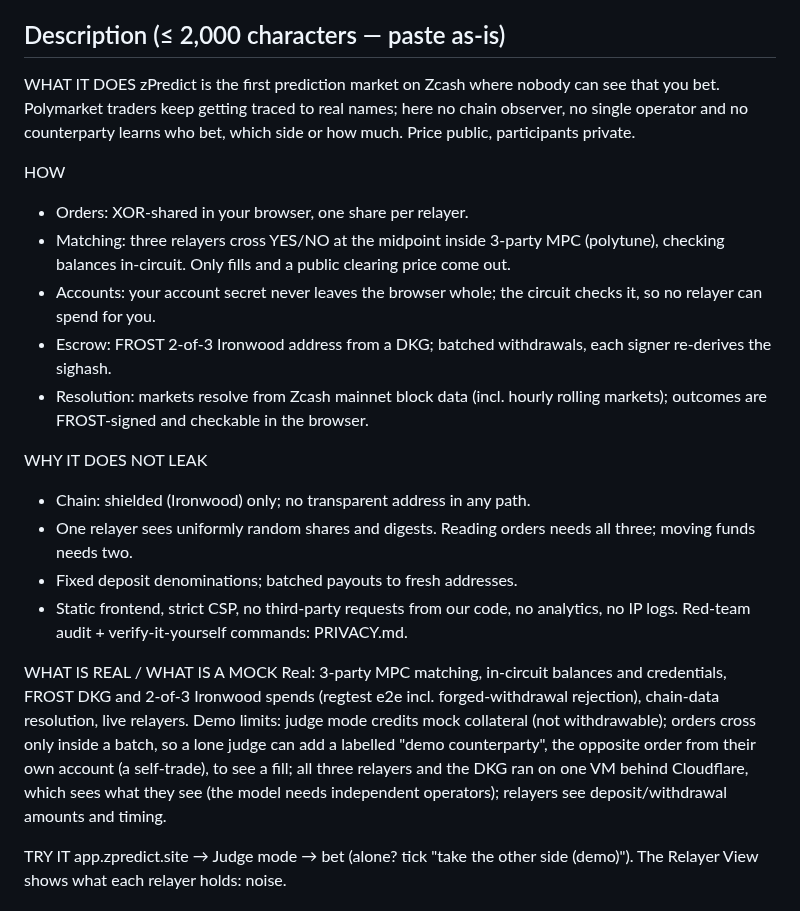
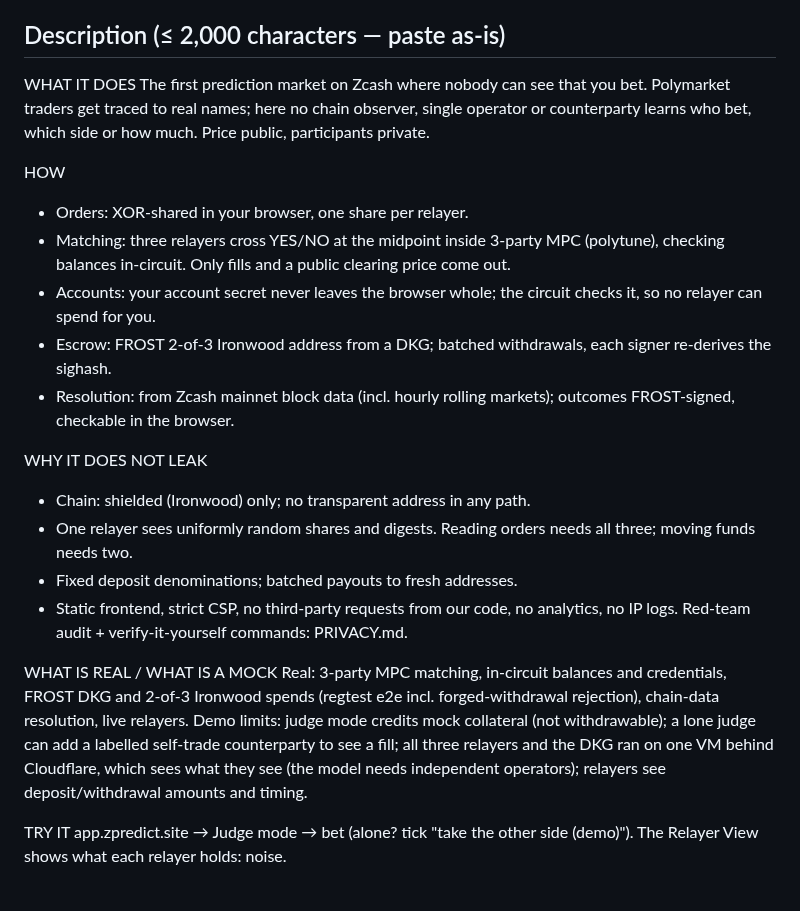
Before and after one commit to zpredict/zpredict, a Markdown page: SUBMISSION.md, the part around the change. GitHub-like rendering.

Commit message:
docs: trim submission description under 2,000 characters

```diff
--- a/SUBMISSION.md
+++ b/SUBMISSION.md
@@ -14,14 +14,14 @@ Text for the ZECATHON submission form. Every sentence must stay true of `main` a
 
 <!-- DESCRIPTION START -->
 WHAT IT DOES
-zPredict is the first prediction market on Zcash where nobody can see that you bet. Polymarket traders keep getting traced to real names; here no chain observer, no single operator and no counterparty learns who bet, which side or how much. Price public, participants private.
+The first prediction market on Zcash where nobody can see that you bet. Polymarket traders get traced to real names; here no chain observer, single operator or counterparty learns who bet, which side or how much. Price public, participants private.
 
 HOW
 - Orders: XOR-shared in your browser, one share per relayer.
 - Matching: three relayers cross YES/NO at the midpoint inside 3-party MPC (polytune), checking balances in-circuit. Only fills and a public clearing price come out.
 - Accounts: your account secret never leaves the browser whole; the circuit checks it, so no relayer can spend for you.
 - Escrow: FROST 2-of-3 Ironwood address from a DKG; batched withdrawals, each signer re-derives the sighash.
-- Resolution: markets resolve from Zcash mainnet block data (incl. hourly rolling markets); outcomes are FROST-signed and checkable in the browser.
+- Resolution: from Zcash mainnet block data (incl. hourly rolling markets); outcomes FROST-signed, checkable in the browser.
 
 WHY IT DOES NOT LEAK
 - Chain: shielded (Ironwood) only; no transparent address in any path.
@@ -31,7 +31,7 @@ WHY IT DOES NOT LEAK
 
 WHAT IS REAL / WHAT IS A MOCK
 Real: 3-party MPC matching, in-circuit balances and credentials, FROST DKG and 2-of-3 Ironwood spends (regtest e2e incl. forged-withdrawal rejection), chain-data resolution, live relayers.
-Demo limits: judge mode credits mock collateral (not withdrawable); orders cross only inside a batch, so a lone judge can add a labelled "demo counterparty", the opposite order from their own account (a self-trade), to see a fill; all three relayers and the DKG ran on one VM behind Cloudflare, which sees what they see (the model needs independent operators); relayers see deposit/withdrawal amounts and timing.
+Demo limits: judge mode credits mock collateral (not withdrawable); a lone judge can add a labelled self-trade counterparty to see a fill; all three relayers and the DKG ran on one VM behind Cloudflare, which sees what they see (the model needs independent operators); relayers see deposit/withdrawal amounts and timing.
 
 TRY IT
 app.zpredict.site → Judge mode → bet (alone? tick "take the other side (demo)"). The Relayer View shows what each relayer holds: noise.
```
